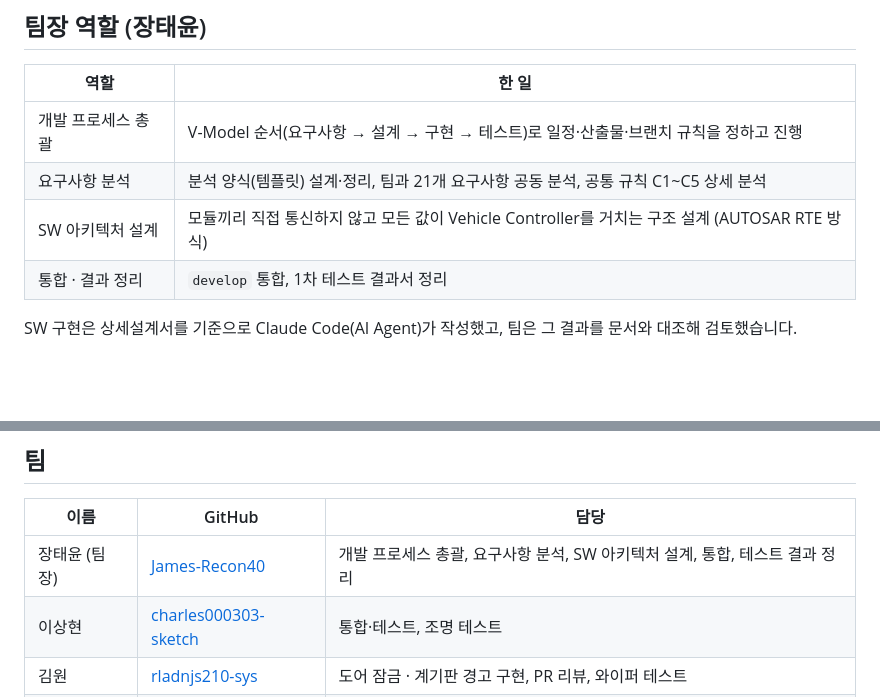
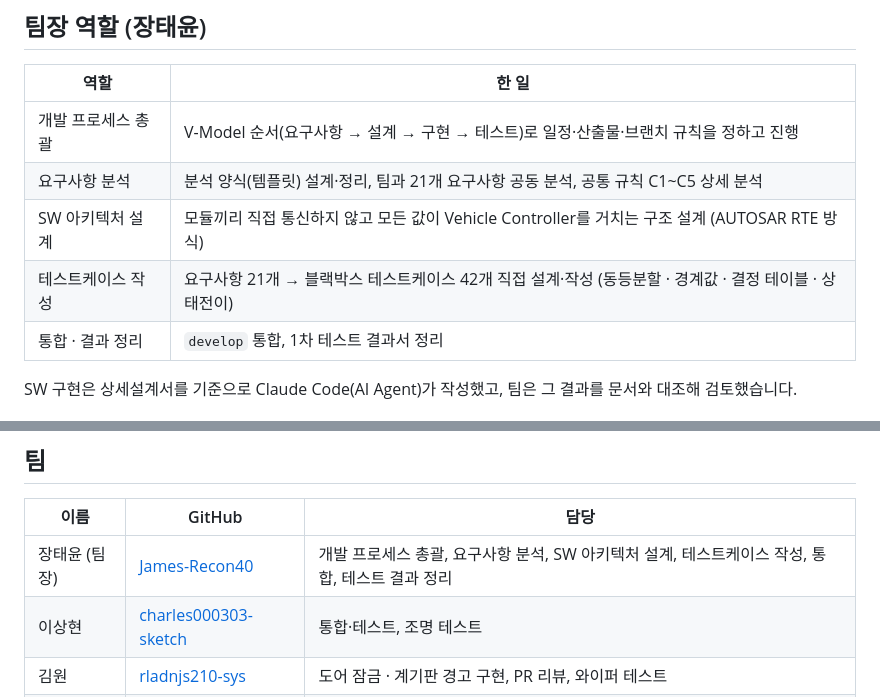
Before and after one commit to James-Recon40/P01_Virtual-Vehicle-Body-Control-SW, a Markdown page: README.md, 2 parts joined by grey strips. GitHub-like rendering; blank space fills up the shorter version.

Commit message:
docs: README 팀장 역할에 테스트케이스 작성 추가
Co-Authored-By: Claude Opus 5.5 <noreply@anthropic.com>

```diff
--- a/README.md
+++ b/README.md
@@ -18,6 +18,7 @@
 | 개발 프로세스 총괄 | V-Model 순서(요구사항 → 설계 → 구현 → 테스트)로 일정·산출물·브랜치 규칙을 정하고 진행 |
 | 요구사항 분석 | 분석 양식(템플릿) 설계·정리, 팀과 21개 요구사항 공동 분석, 공통 규칙 C1\~C5 상세 분석 |
 | SW 아키텍처 설계 | 모듈끼리 직접 통신하지 않고 모든 값이 Vehicle Controller를 거치는 구조 설계 (AUTOSAR RTE 방식) |
+| 테스트케이스 작성 | 요구사항 21개 → 블랙박스 테스트케이스 42개 직접 설계·작성 (동등분할 · 경계값 · 결정 테이블 · 상태전이) |
 | 통합 · 결과 정리 | `develop` 통합, 1차 테스트 결과서 정리 |
 
 SW 구현은 상세설계서를 기준으로 Claude Code(AI Agent)가 작성했고, 팀은 그 결과를 문서와 대조해 검토했습니다.
@@ -129,7 +130,7 @@ main        최종본
 
 | 이름 | GitHub | 담당 |
 |---|---|---|
-| 장태윤 (팀장) | [James-Recon40](https://github.com/James-Recon40) | 개발 프로세스 총괄, 요구사항 분석, SW 아키텍처 설계, 통합, 테스트 결과 정리 |
+| 장태윤 (팀장) | [James-Recon40](https://github.com/James-Recon40) | 개발 프로세스 총괄, 요구사항 분석, SW 아키텍처 설계, 테스트케이스 작성, 통합, 테스트 결과 정리 |
 | 이상현 | [charles000303-sketch](https://github.com/charles000303-sketch) | 통합·테스트, 조명 테스트 |
 | 김원 | [rladnjs210-sys](https://github.com/rladnjs210-sys) | 도어 잠금 · 계기판 경고 구현, PR 리뷰, 와이퍼 테스트 |
 | 최희선 | [hseonchoi](https://github.com/hseonchoi) | 와이퍼 · 조명 구현, 도어 테스트 |
```
